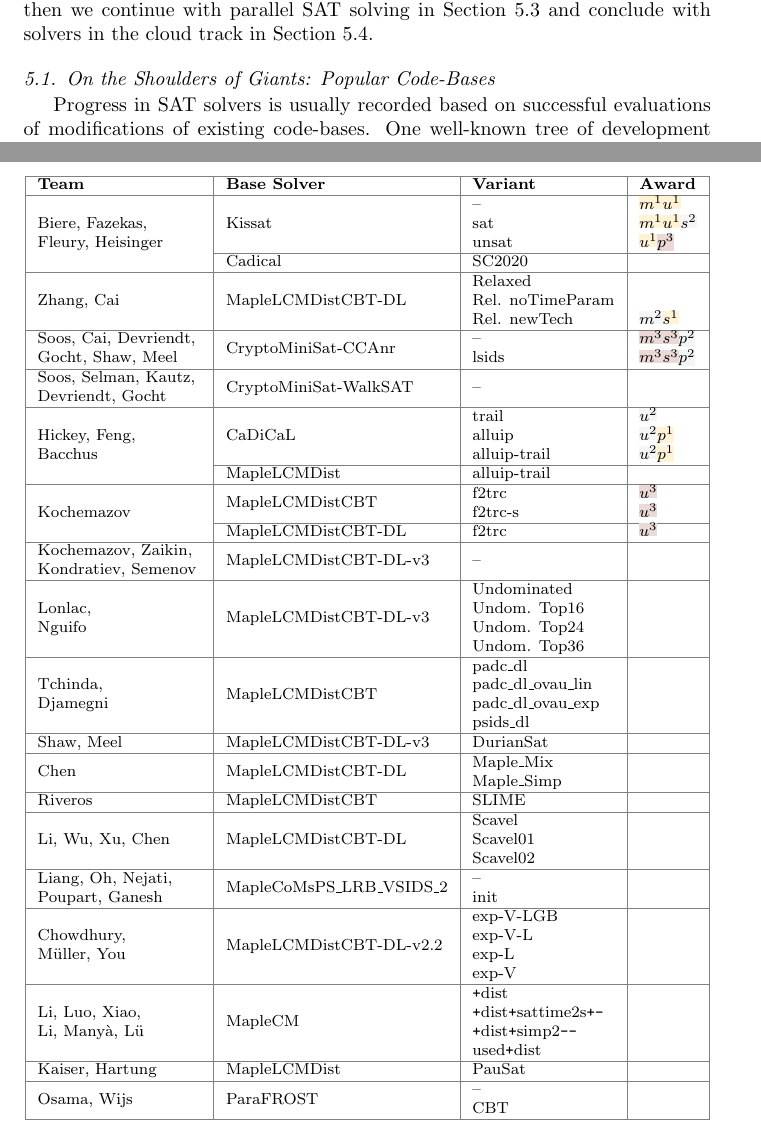
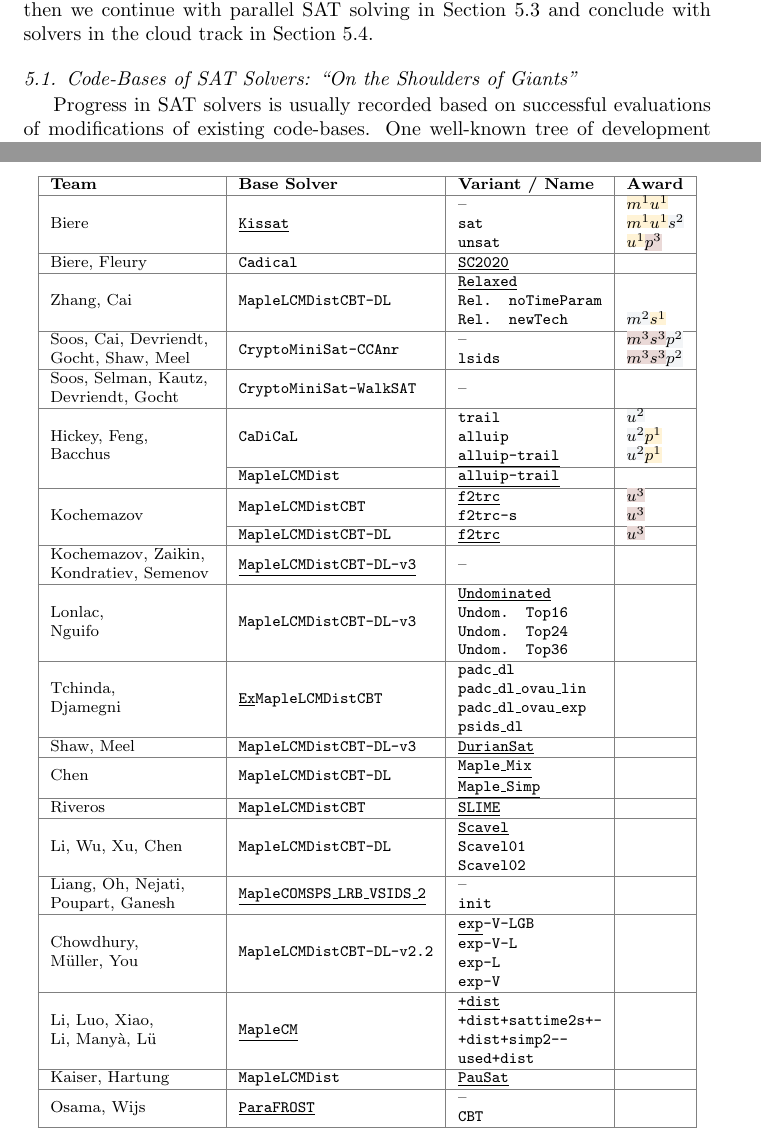
Before and after one commit to satcompetition/2020, a LaTeX paper (paper/main.tex): two parts of pages 11 and 13 of 24, joined at a grey line, cut so that both start at the same text. Compiled offline with pdfLaTeX.

Commit message:
refined table format

```diff
--- a/paper/main.tex
+++ b/paper/main.tex
@@ -565,7 +565,7 @@ We start with a few remarks on the evolution of code-bases of well known SAT sol
 Our survey of the winning strategies in this competition starts with sequential (including incremental) SAT solving in Section~\ref{sec:part:seq}, then we continue with parallel SAT solving in Section~\ref{sec:part:par} and conclude with solvers in the cloud track in Section~\ref{sec:part:cloud}.
 
 
-\subsection{On the Shoulders of Giants: Popular Code-Bases}
+\subsection{Code-Bases of SAT Solvers: ``On the Shoulders of Giants''}
 \label{sec:codebases}
 
 Progress in SAT solvers is usually recorded based on successful evaluations of  modifications of existing code-bases.
@@ -607,110 +607,113 @@ In the incremental track, four teams submitted their solvers.
 All solvers in the incremental library track are created from independent code bases.
 Table~\ref{tab:solvers-incremental} displays an overview of the participating teams and solvers.
 
+\renewcommand{\solver}[1]{\underline{\texttt{#1}}}
+\newcommand{\solbert}[1]{\texttt{#1}}
+
 \begin{table}[ht!]
 \smaller
 \arrayrulecolor{gray}
 \centering
 \begin{tabular}{|l|l|l|l|}
 \hline
-\bf Team & \bf Base Solver & \bf Variant & \bf Award \\
+\bf Team & \bf Base Solver & \bf Variant / Name & \bf Award \\
 \hline
 
-\multirow{4}{*}{\stack{Biere, Fazekas, }{Fleury, Heisinger}} & \multirow{3}{*}{Kissat} &  -- & \firsto\firstu\\
- &  &  sat & \firsto\firstu\seconds\\
- &  &  unsat & \firstu\thirdp\\
-\cline{2-4}
- &  Cadical & SC2020 & \\
+\multirow{3}{*}{Biere} & \multirow{3}{*}{\solver{Kissat}} &  -- & \firsto\firstu\\
+ &  &  \solbert{sat} & \firsto\firstu\seconds\\
+ &  &  \solbert{unsat} & \firstu\thirdp\\
+\hline
+ Biere, Fleury &  \solbert{Cadical} & \solver{SC2020} & \\
 \hline
 
 \multirow{3}{*}{Zhang, Cai}
-    & \multirow{3}{*}{MapleLCMDistCBT-DL} & Relaxed & \\
- &  & Rel. noTimeParam & \\
- &  & Rel. newTech & \secondo\firsts\\
+    & \multirow{3}{*}{\solbert{MapleLCMDistCBT-DL}} & \solver{Relaxed} & \\
+ &  & \solbert{Rel. noTimeParam} & \\
+ &  & \solbert{Rel. newTech} & \secondo\firsts\\
 \hline
 
 \multirow{2}{*}{\stack{Soos, Cai, Devriendt, }{Gocht, Shaw, Meel}}~
- &  \multirow{2}{*}{CryptoMiniSat-CCAnr} &  -- & \thirdo\thirds\secondp\\
- &  &  lsids & \thirdo\thirds\secondp\\
+ &  \multirow{2}{*}{\solbert{CryptoMiniSat-CCAnr}} &  -- & \thirdo\thirds\secondp\\
+ &  &  \solbert{lsids} & \thirdo\thirds\secondp\\
 \hline
 
-\stack{Soos, Selman, Kautz, }{Devriendt, Gocht}~ & CryptoMiniSat-WalkSAT & -- & \\
+\stack{Soos, Selman, Kautz, }{Devriendt, Gocht}~ & \solbert{CryptoMiniSat-WalkSAT} & -- & \\
 \hline
 
 \multirow{4}{*}{\stack{Hickey, Feng, }{Bacchus}}
- &  &  trail & \secondu\\
- &  &  alluip & \secondu\firstp\\
- & \multirow{-3}{*}{CaDiCaL} &  alluip-trail & \secondu\firstp\\
+ &  &  \solbert{trail} & \secondu\\
+ &  &  \solbert{alluip} & \secondu\firstp\\
+ & \multirow{-3}{*}{\solbert{CaDiCaL}} &  \solver{alluip-trail} & \secondu\firstp\\
  \cline{2-4}
- & MapleLCMDist & alluip-trail & \\
+ & \solbert{MapleLCMDist} & \solver{alluip-trail} & \\
 \hline
 
-\multirow{3}{*}{Kochemazov} & \multirow{2}{*}{MapleLCMDistCBT} & f2trc & \thirdu\\
- & & f2trc-s & \thirdu\\
+\multirow{3}{*}{Kochemazov} & \multirow{2}{*}{\solbert{MapleLCMDistCBT}} & \solver{f2trc} & \thirdu\\
+ & & \solbert{f2trc-s} & \thirdu\\
  \cline{2-4}
- & MapleLCMDistCBT-DL & f2trc & \thirdu\\
+ & \solbert{MapleLCMDistCBT-DL} & \solver{f2trc} & \thirdu\\
 \hline
 
-\stack{Kochemazov, Zaikin, }{Kondratiev, Semenov} ~& MapleLCMDistCBT-DL-v3 & -- & \\
+\stack{Kochemazov, Zaikin, }{Kondratiev, Semenov} ~& \solver{MapleLCMDistCBT-DL-v3} & -- & \\
 \hline
 
 \multirow{4}{*}{\stack{Lonlac, }{Nguifo}}
- & \multirow{4}{*}{MapleLCMDistCBT-DL-v3} & Undominated & \\
- &  & Undom. Top16 & \\
- &  & Undom. Top24 & \\
- &  & Undom. Top36 & \\
+ & \multirow{4}{*}{\solbert{MapleLCMDistCBT-DL-v3}} & \solver{Undominated} & \\
+ &  & \solbert{Undom. Top16} & \\
+ &  & \solbert{Undom. Top24} & \\
+ &  & \solbert{Undom. Top36} & \\
 \hline
 
 \multirow{4}{*}{\stack{Tchinda, }{Djamegni}}
- & \multirow{4}{*}{MapleLCMDistCBT} & padc\_dl & \\
- &  & padc\_dl\_ovau\_lin & \\
- &  & padc\_dl\_ovau\_exp & \\
- &  & psids\_dl & \\
+ & \multirow{4}{*}{\solver{Ex}\solbert{MapleLCMDistCBT}} & \solbert{padc\_dl} & \\
+ &  & \solbert{padc\_dl\_ovau\_lin} & \\
+ &  & \solbert{padc\_dl\_ovau\_exp} & \\
+ &  & \solbert{psids\_dl} & \\
 % \cline{2-3}& Glucose 3.0 & upGlucose-3.0\_PADC\\
 \hline
 
-Shaw, Meel & MapleLCMDistCBT-DL-v3 & DurianSat & \\
+Shaw, Meel & \solbert{MapleLCMDistCBT-DL-v3} & \solver{DurianSat} & \\
 \hline
 
 \multirow{2}{*}{Chen}
- & \multirow{2}{*}{MapleLCMDistCBT-DL} & Maple\_Mix & \\
- &  & Maple\_Simp & \\
+ & \multirow{2}{*}{\solbert{MapleLCMDistCBT-DL}} & \solver{Maple\_Mix} & \\
+ &  & \solver{Maple\_Simp} & \\
 \hline
 
-Riveros & MapleLCMDistCBT & SLIME & \\
+Riveros & \solbert{MapleLCMDistCBT} & \solver{SLIME} & \\
 \hline
 
 \multirow{3}{*}{Li, Wu, Xu, Chen}
- & \multirow{3}{*}{MapleLCMDistCBT-DL} & Scavel & \\
- &  & Scavel01 & \\
- &  & Scavel02 & \\
+ & \multirow{3}{*}{\solbert{MapleLCMDistCBT-DL}} & \solver{Scavel} & \\
+ &  & \solbert{Scavel01} & \\
+ &  & \solbert{Scavel02} & \\
 \hline
 
 \multirow{2}{*}{\stack{Liang, Oh, Nejati, }{Poupart, Ganesh}}
- & \multirow{2}{*}{MapleCoMsPS\_LRB\_VSIDS\_2} & -- & \\
- &  & init & \\
+ & \multirow{2}{*}{\solver{MapleCOMSPS\_LRB\_VSIDS\_2}} & -- & \\
+ &  & \solbert{init} & \\
 \hline
 
 \multirow{4}{*}{\stack{Chowdhury, }{Müller, You}}
- & \multirow{4}{*}{MapleLCMDistCBT-DL-v2.2} & exp-V-LGB & \\
- &  & exp-V-L & \\
- &  & exp-L & \\
- &  & exp-V & \\
+ & \multirow{4}{*}{\solbert{MapleLCMDistCBT-DL-v2.2}} & \solver{exp}\solbert{-V-LGB} & \\
+ &  & \solbert{exp-V-L} & \\
+ &  & \solbert{exp-L} & \\
+ &  & \solbert{exp-V} & \\
 \hline
 
 \multirow{4}{*}{\stack{Li, Luo, Xiao, }{Li, Manyà, Lü}}
- & \multirow{4}{*}{MapleCM} & \texttt{+}dist & \\
- &  & \texttt{+}dist\texttt{+}sattime2s\texttt{+}\texttt{-} & \\
- &  & \texttt{+}dist\texttt{+}simp2\texttt{-}\texttt{-} & \\
- &  & used\texttt{+}dist & \\
+ & \multirow{4}{*}{\solver{MapleCM}} & \solver{+dist} & \\
+ &  & \solbert{+dist+sattime2s+-} & \\
+ &  & \solbert{+dist+simp2--} & \\
+ &  & \solbert{used+dist} & \\
 \hline
 
-Kaiser, Hartung & MapleLCMDist & PauSat & \\
+Kaiser, Hartung & \solbert{MapleLCMDist} & \solver{PauSat} & \\
 \hline
 
 \multirow{2}{*}{Osama, Wijs}
- & \multirow{2}{*}{ParaFROST} & -- & \\
- &  & CBT & \\
+ & \multirow{2}{*}{\solver{ParaFROST}} & -- & \\
+ &  & \solbert{CBT} & \\
 \hline
 \end{tabular}
 \caption{Teams and Solvers participating in the Main Tracks (Variant refers to a named configuration or a name of a hack).
```
Also changed, not shown: paper/main.tex (7 more changed lines).
